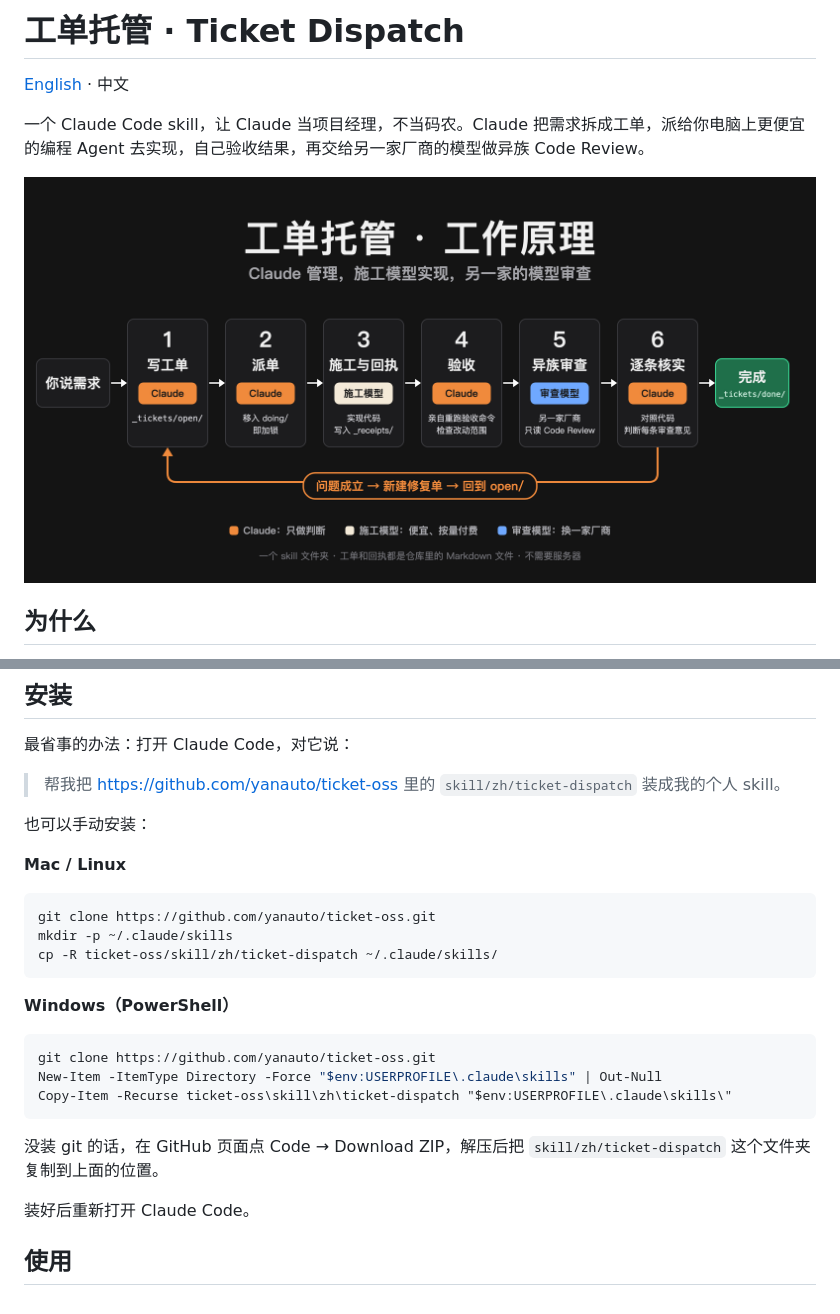
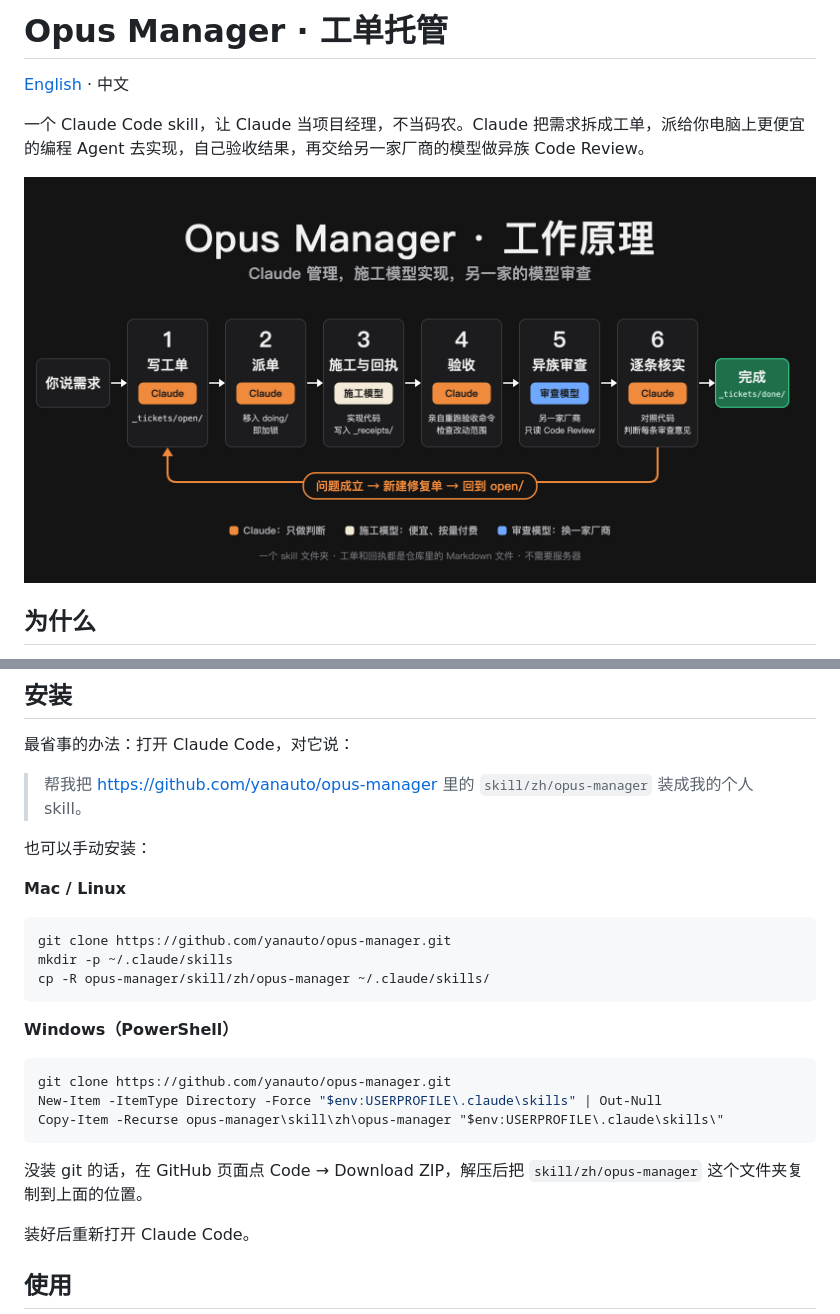
Before and after one commit to yanauto/opus-manager, a Markdown page: README.zh-CN.md, 2 parts joined by grey strips. Rendered like a GitHub page; pictures changed too: docs/architecture-zh.png.

````diff
--- a/README.zh-CN.md
+++ b/README.zh-CN.md
@@ -1,4 +1,4 @@
-# 工单托管 · Ticket Dispatch
+# Opus Manager · 工单托管
 
 [English](README.md) · 中文
 
@@ -58,27 +58,27 @@ Claude（尤其是 Opus）最强的是判断：怎么拆任务、什么算做完
 
 最省事的办法：打开 Claude Code，对它说：
 
-> 帮我把 https://github.com/yanauto/ticket-oss 里的 `skill/zh/ticket-dispatch` 装成我的个人 skill。
+> 帮我把 https://github.com/yanauto/opus-manager 里的 `skill/zh/opus-manager` 装成我的个人 skill。
 
 也可以手动安装：
 
 **Mac / Linux**
 
 ```bash
-git clone https://github.com/yanauto/ticket-oss.git
+git clone https://github.com/yanauto/opus-manager.git
 mkdir -p ~/.claude/skills
-cp -R ticket-oss/skill/zh/ticket-dispatch ~/.claude/skills/
+cp -R opus-manager/skill/zh/opus-manager ~/.claude/skills/
 ```
 
 **Windows（PowerShell）**
 
 ```powershell
-git clone https://github.com/yanauto/ticket-oss.git
+git clone https://github.com/yanauto/opus-manager.git
 New-Item -ItemType Directory -Force "$env:USERPROFILE\.claude\skills" | Out-Null
-Copy-Item -Recurse ticket-oss\skill\zh\ticket-dispatch "$env:USERPROFILE\.claude\skills\"
+Copy-Item -Recurse opus-manager\skill\zh\opus-manager "$env:USERPROFILE\.claude\skills\"
 ```
 
-没装 git 的话，在 GitHub 页面点 Code → Download ZIP，解压后把 `skill/zh/ticket-dispatch` 这个文件夹复制到上面的位置。
+没装 git 的话，在 GitHub 页面点 Code → Download ZIP，解压后把 `skill/zh/opus-manager` 这个文件夹复制到上面的位置。
 
 装好后重新打开 Claude Code。
 
````
Also changed, not shown: README.md (+7 -7 lines), docs/architecture-en.png, 13 other files.
